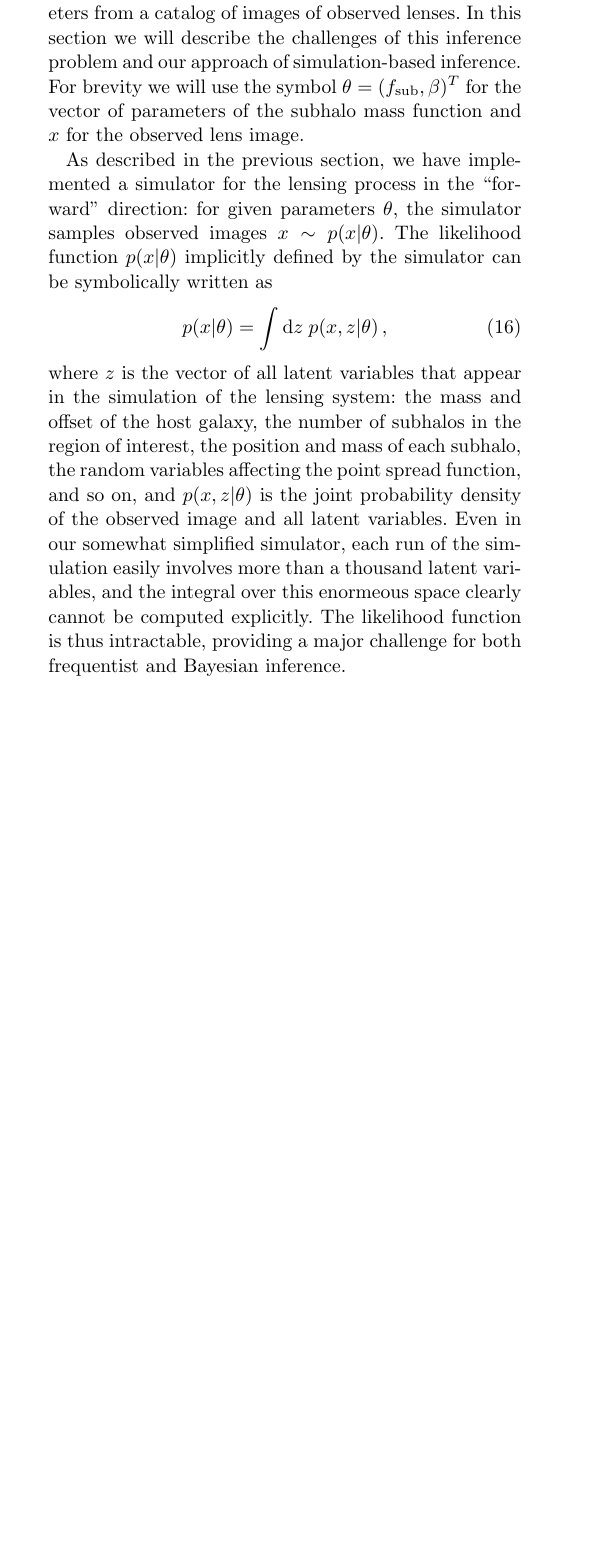
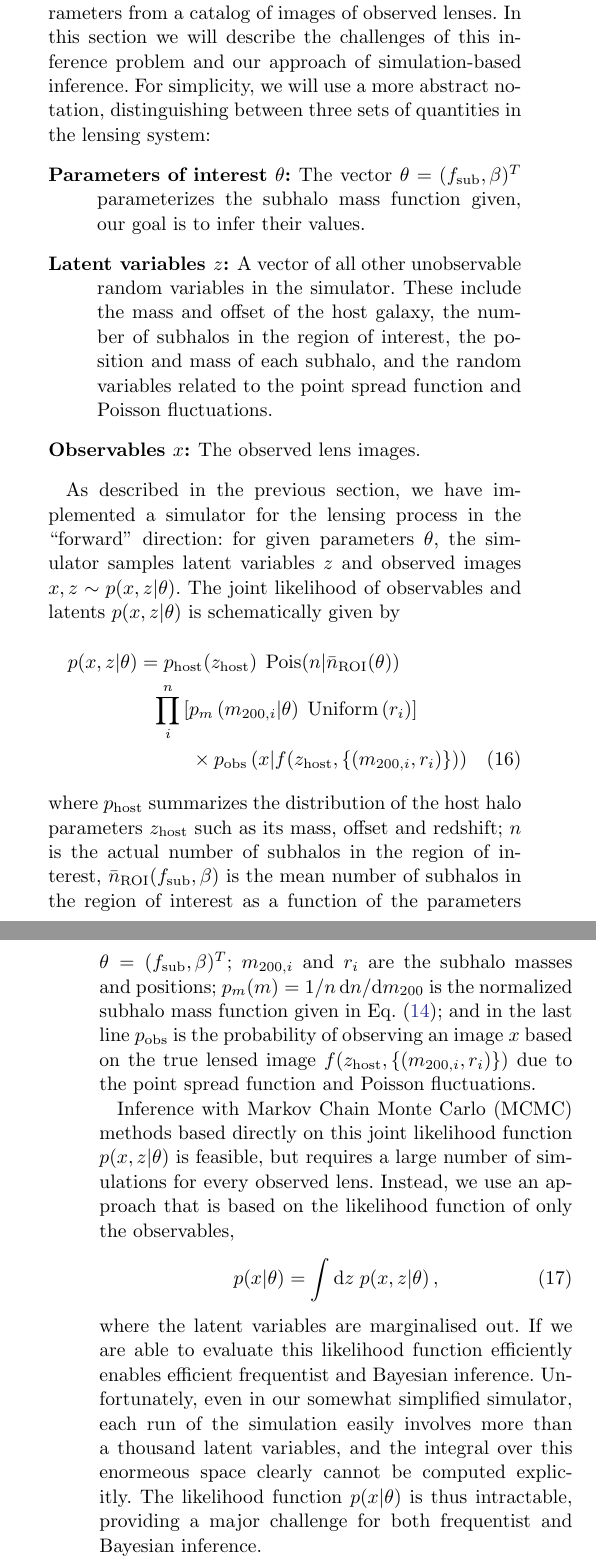
Before and after one commit to smsharma/mining-for-substructure-lens, a LaTeX paper (draft/lensing-lfi.tex): part of one column of page 6 of 9 before the commit and two parts of the columns of pages 6 and 7 of 10 after it, the two joined at a grey line, cut so that both start at the same text, the shorter picture padded with empty space. The pictures show the PDF file draft/lensing-lfi.pdf that the author committed with the source.

Commit message:
Rewrote introduction of Sec. III

```diff
--- a/draft/lensing-lfi.tex
+++ b/draft/lensing-lfi.tex
@@ -246,16 +226,36 @@ We draw the lens redshifts $z_l$ from a log-normal distribution with mean 0.56 a
 %
 % In this paper we apply a powerful recently-developed class of techniques for simulation-based inference~\citep{1805.00013,1805.00020,1805.12244} to the problem of extracting high-level substructure properties from an ensemble of galaxy-galaxy strong lensing images. In contrast to traditional simulation-based (or ``likelihood-free'') approaches, these methods do not rely on summary statistics and instead leverage additional information extracted from the simulator in order to train neural networks that can be used to efficiently estimate the likelihood ratio. This provides an elegant bridge between machine learning and the ubiquitous likelihood ratio, which is provably the most powerful statistic for hypothesis testing~\citep{1933RSPTA.231..289N}.
 
-Our goal is to infer the subhalo mass function parameters from a catalog of images of observed lenses. In this section we will describe the challenges of this inference problem and our approach of simulation-based inference. For brevity we will use the symbol $\theta = (\fsub, \beta)^T$ for the vector of parameters of the subhalo mass function and $x$ for the observed lens image.
+Our goal is to infer the subhalo mass function parameters from a catalog of images of observed lenses. In this section we will describe the challenges of this inference problem and our approach of simulation-based inference. For simplicity, we will use a more abstract notation, distinguishing between three sets of quantities in the lensing system:
+%
+\begin{description}
+  \item[Parameters of interest $\theta$] The vector $\theta = (\fsub, \beta)^T$ parameterizes the subhalo mass function given, our goal is to infer their values.
+  %
+  \item[Latent variables $z$] A vector of all other unobservable random variables in the simulator. These include the mass and offset of the host galaxy, the number of subhalos in the region of interest, the position and mass of each subhalo, and the random variables related to the point spread function and Poisson fluctuations.
+  %
+  \item[Observables $x$] The observed lens images.
+\end{description}
 
-As described in the previous section, we have implemented a simulator for the lensing process in the ``forward'' direction: for given parameters $\theta$, the simulator samples observed images $x \sim p(x|\theta)$. The likelihood function $p(x|\theta)$ implicitly defined by the simulator can be symbolically written as
+As described in the previous section, we have implemented a simulator for the lensing process in the ``forward'' direction: for given parameters $\theta$, the simulator samples latent variables $z$ and observed images $x, z \sim p(x, z|\theta)$. The joint likelihood of observables and latents $p(x, z|\theta)$ is schematically given by
+%
+\begin{multline}
+  p(x,z | \theta)
+  = p_{\mathrm{host}}(z_{\mathrm{host}}) \; \pois(n | \bar{n}_{\mathrm{ROI}}(\theta)) \\
+   \prod_i^{n} \left[ p_m \left( m_{200, i} \middle| \theta \right) \; \uniform \left( r_i \right) \right] \\
+  \times p_\mathrm{obs} \left( x \middle| f(z_{\mathrm{host}},\{(m_{200, i},r_i)\}) \right)
+  \label{eq:joint_likelihood}
+\end{multline}
+%
+where $p_{\mathrm{host}}$ summarizes the distribution of the host halo parameters $z_{\mathrm{host}}$ such as its mass, offset and redshift; $n$ is the actual number of subhalos in the region of interest,  $\bar{n}_{\mathrm{ROI}}( \fsub, \beta )$ is the mean number of subhalos in the region of interest as a function of the parameters $\theta = (\fsub, \beta)^T$; $m_{200, i}$ and $r_i$ are the subhalo masses and positions; $p_m(m) = 1/n \, \diff n / \diff m_{200}$ is the normalized subhalo mass function given in Eq.~\eqref{eq:shmf}; and in the last line $p_\mathrm{obs}$ is the probability of observing an image $x$ based on the true lensed image $f(z_{\mathrm{host}},\{(m_{200, i},r_i)\})$ due to the point spread function and Poisson fluctuations.
+
+Inference with Markov Chain Monte Carlo (MCMC) methods based directly on this joint likelihood function $p(x,z | \theta)$ is feasible, but requires a large number of simulations for every observed lens. Instead, we use an approach that is based on the likelihood function of only the observables,
 %
 \begin{equation}
  p(x|\theta) = \int \diff z \; p(x, z|\theta) \,,
  \label{eq:likelihood_latent}
 \end{equation}
 %
-where $z$ is the vector of all latent variables that appear in the simulation of the lensing system: the mass and offset of the host galaxy, the number of subhalos in the region of interest, the position and mass of each subhalo, the random variables affecting the point spread function, and so on, and $p(x, z|\theta)$ is the joint probability density of the observed image and all latent variables. Even in our somewhat simplified simulator, each run of the simulation easily involves more than a thousand latent variables, and the integral over this enormeous space clearly cannot be computed explicitly. The likelihood function is thus intractable, providing a major challenge for both frequentist and Bayesian inference.
+where the latent variables are marginalised out. If we are able to evaluate this likelihood function efficiently enables efficient frequentist and Bayesian inference. Unfortunately, even in our somewhat simplified simulator, each run of the simulation easily involves more than a thousand latent variables, and the integral over this enormeous space clearly cannot be computed explicitly. The likelihood function $p(x | \theta)$ is thus intractable, providing a major challenge for both frequentist and Bayesian inference.
 
 This issue is often tackled by reducing the high-dimensional data $x$ to lower-dimensional summary statistics $v(x)$, for instance based on power spectra~\citep{1403.2720,1809.00004,1707.04590,1806.07897,1808.03501,1710.03075,1506.01724}. The likelihood $p(v|\theta)$ in the space of summary statistics can either be explicitly estimated through density estimation techniques such as histograms, kernel density estimation, or Gaussian processes, or replaced by a rejection probability in an Approximate Bayesian Computation (ABC) technique. While the compression to summary statistics makes the analysis tractable, it typically loses information and hence reduces the statistical power of the analysis.
 
```
Also changed, not shown: draft/lensing-lfi.pdf, draft/lensing-lfi.tex (44 more changed lines), 1 other file.
